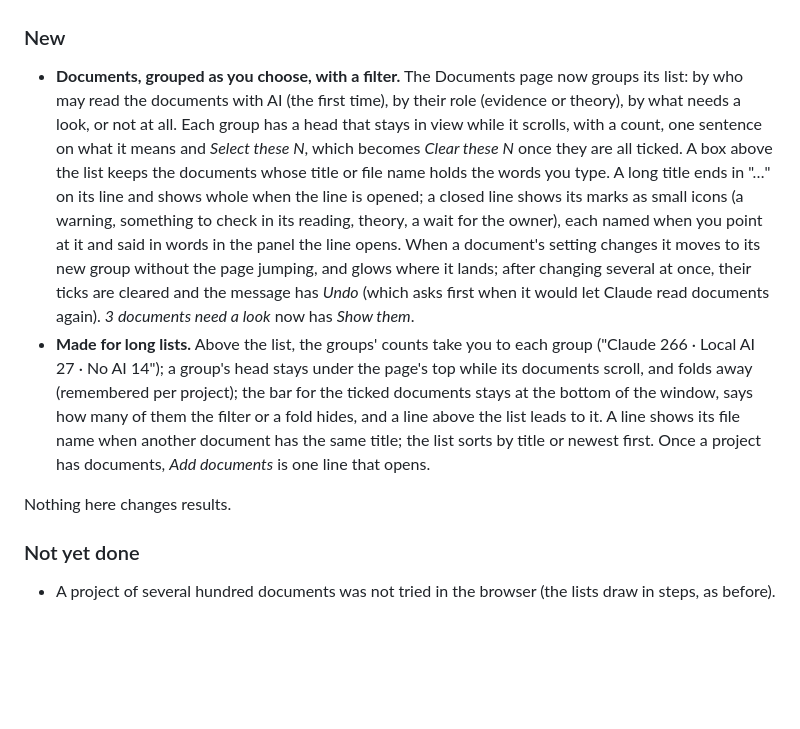
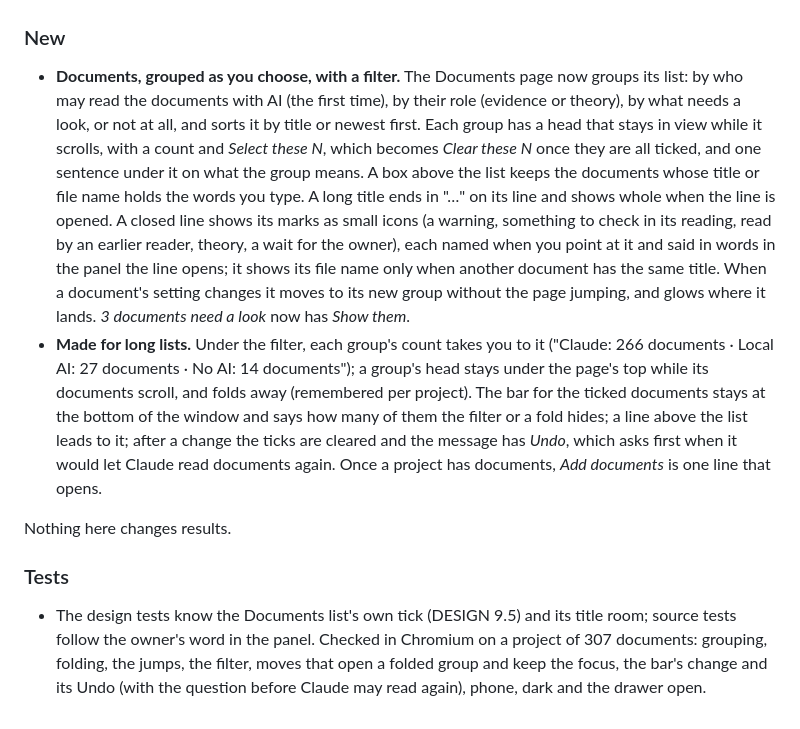
Before and after one commit to dvaud/claim_checker_demo, a Markdown page: changes/documents-grouped.md, the part around the change. Rendered like a GitHub page; blank space fills up the shorter version.

```diff
--- a/changes/documents-grouped.md
+++ b/changes/documents-grouped.md
@@ -1,23 +1,27 @@
 ### New
 
 - **Documents, grouped as you choose, with a filter.** The Documents page now groups its list: by who may read the
-  documents with AI (the first time), by their role (evidence or theory), by what needs a look, or not at all. Each
-  group has a head that stays in view while it scrolls, with a count, one sentence on what it means and *Select these
-  N*, which becomes *Clear these N* once they are all ticked. A box above the list keeps the documents whose title or
-  file name holds the words you type. A long title ends in "…" on its line and shows whole when the line is opened;
-  a closed line shows its marks as small icons (a warning, something to check in its reading, theory, a wait for the
-  owner), each named when you point at it and said in words in the panel the line opens. When a document's setting changes it moves to its new group without the page jumping, and glows where it
-  lands; after changing several at once, their ticks are cleared and the message has *Undo* (which asks first when
-  it would let Claude read documents again). *3 documents need a look* now has *Show them*.
-- **Made for long lists.** Above the list, the groups' counts take you to each group ("Claude 266 · Local AI 27 · No
-  AI 14"); a group's head stays under the page's top while its documents scroll, and folds away (remembered per
-  project); the bar for the ticked documents stays at the bottom of the window, says how many of them the filter or a
-  fold hides, and a line above the list leads to it. A line shows its file name when another document has the same
-  title; the list sorts by title or newest first. Once a project has documents,
-  *Add documents* is one line that opens.
+  documents with AI (the first time), by their role (evidence or theory), by what needs a look, or not at all, and
+  sorts it by title or newest first. Each group has a head that stays in view while it scrolls, with a count and
+  *Select these N*, which becomes *Clear these N* once they are all ticked, and one sentence under it on what the
+  group means. A box above the list keeps the documents whose title or file name holds the words you type. A long
+  title ends in "…" on its line and shows whole when the line is opened. A closed line shows its marks as small
+  icons (a warning, something to check in its reading, read by an earlier reader, theory, a wait for the owner),
+  each named when you point at it and said in words in the panel the line opens; it shows its file name only when
+  another document has the same title. When a document's setting changes it moves to its new group without the
+  page jumping, and glows where it lands. *3 documents need a look* now has *Show them*.
+- **Made for long lists.** Under the filter, each group's count takes you to it ("Claude: 266 documents · Local AI:
+  27 documents · No AI: 14 documents"); a group's head stays under the page's top while its documents scroll, and
+  folds away (remembered per project). The bar for the ticked documents stays at the bottom of the window and says
+  how many of them the filter or a fold hides; a line above the list leads to it; after a change the ticks are
+  cleared and the message has *Undo*, which asks first when it would let Claude read documents again. Once a
+  project has documents, *Add documents* is one line that opens.
 
 Nothing here changes results.
 
-### Not yet done
+### Tests
 
-- A project of several hundred documents was not tried in the browser (the lists draw in steps, as before).
+- The design tests know the Documents list's own tick (DESIGN 9.5) and its title room; source tests follow the
+  owner's word in the panel. Checked in Chromium on a project of 307 documents: grouping, folding, the jumps, the
+  filter, moves that open a folded group and keep the focus, the bar's change and its Undo (with the question before
+  Claude may read again), phone, dark and the drawer open.
```
Also changed, not shown: docs/DESIGN.md (+11 -6 lines), docs/manual/privacy.md (+6 -4 lines), docs/images/manual/documents.png, 4 other files.
